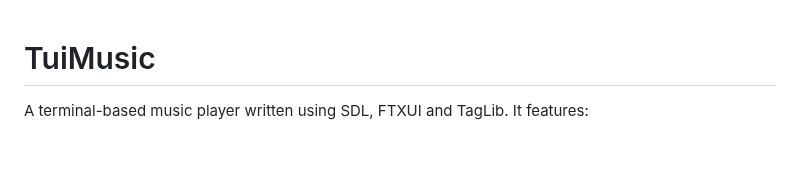
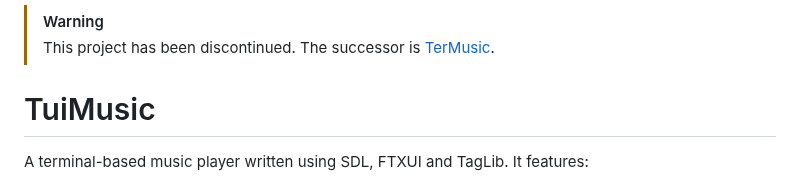
Before and after one commit to ConnorSweeneyDev/TuiMusic, a Markdown page: readme.md, the part around the change. Drawn GitHub-style; blank space fills up the shorter version.

```diff
--- a/readme.md
+++ b/readme.md
@@ -1,3 +1,6 @@
+> [!WARNING]
+> This project has been discontinued. The successor is [TerMusic](https://github.com/ConnorSweeneyDev/TerMusic).
+
 # TuiMusic
 A terminal-based music player written using SDL, FTXUI and TagLib. It features:
 - Pause/Unpause
```
